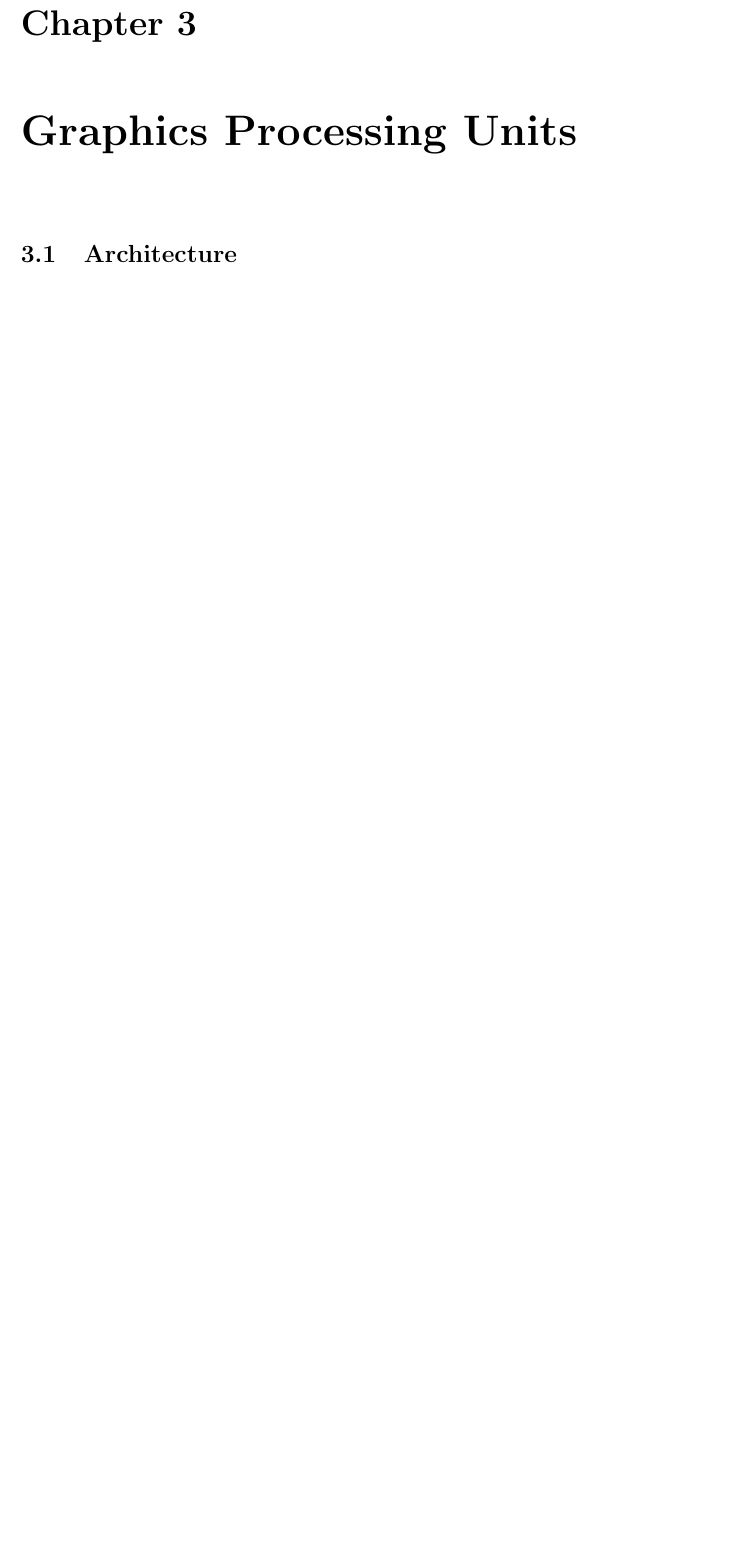
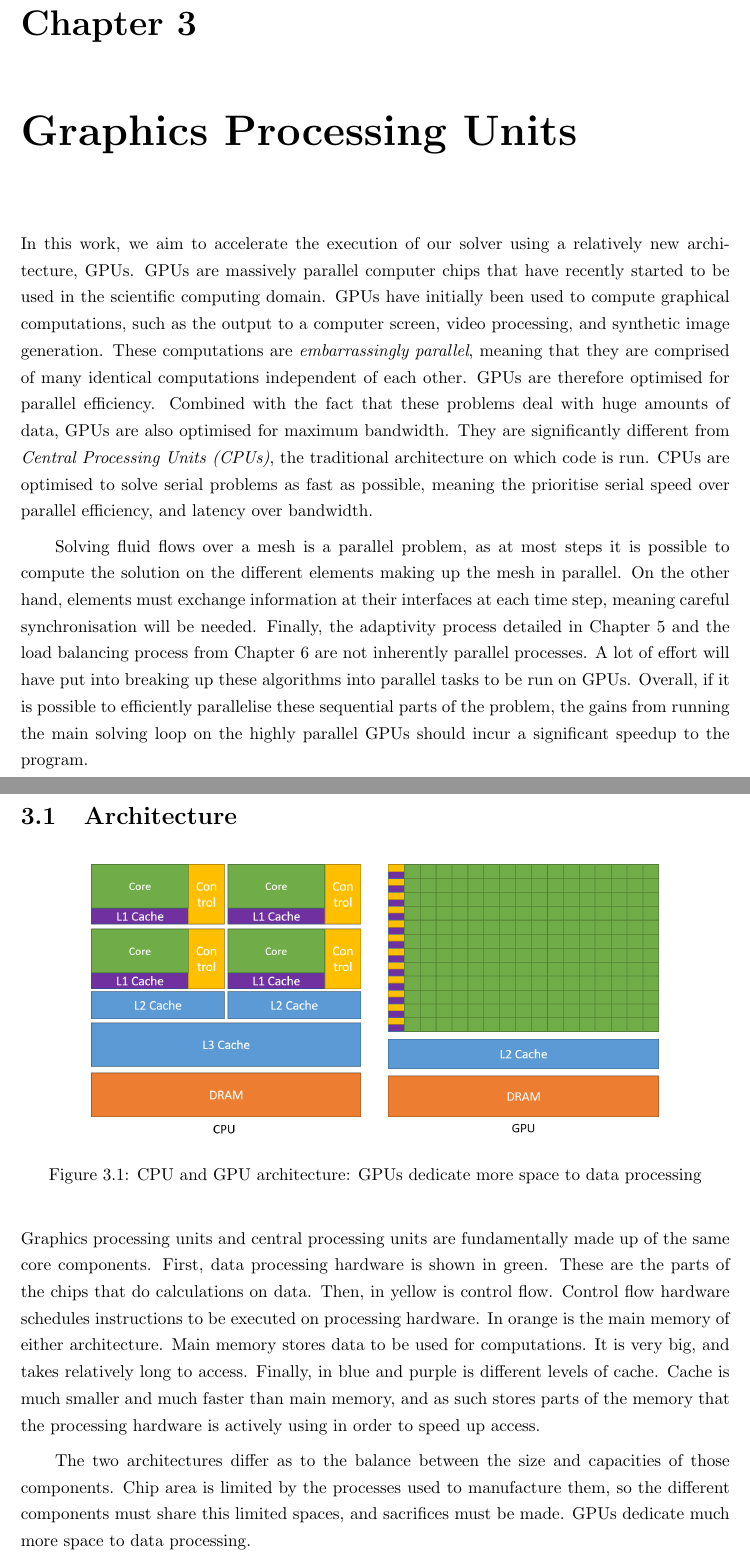
Before and after one commit to guillaumetousignant/NDG_cuda, a LaTeX thesis (thesis/thesis.tex, which reads thesis/Chapter_graphics_processing_units/graphics_processing_units.tex): part of page 19 of 43 before the commit and two parts of pages 19 and 20 of 45 after it, the two joined at a grey line, cut so that both start at the same text, the shorter picture padded with empty space. Compiled offline with pdfLaTeX.

Commit message:
More gpu work

```diff
--- a/thesis/Chapter_graphics_processing_units/graphics_processing_units.tex
+++ b/thesis/Chapter_graphics_processing_units/graphics_processing_units.tex
@@ -1,4 +1,26 @@
 \chapter{Graphics Processing Units} \label{chapter:graphics_processing_units}
+
+In this work, we aim to accelerate the execution of our solver using a relatively new architecture,
+GPUs. GPUs are massively parallel computer chips that have recently started to be used in the
+scientific computing domain. GPUs have initially been used to compute graphical computations, such
+as the output to a computer screen, video processing, and synthetic image generation. These
+computations are \textit{embarrassingly parallel}, meaning that they are comprised of many identical
+computations independent of each other. GPUs are therefore optimised for parallel efficiency.
+Combined with the fact that these problems deal with huge amounts of data, GPUs are also optimised
+for maximum bandwidth. They are significantly different from \textit{Central Processing Units
+(CPUs)}, the traditional architecture on which code is run. CPUs are optimised to solve serial
+problems as fast as possible, meaning the prioritise serial speed over parallel efficiency, and
+latency over bandwidth.
+
+Solving fluid flows over a mesh is a parallel problem, as at most steps it is possible to compute
+the solution on the different elements making up the mesh in parallel. On the other hand, elements
+must exchange information at their interfaces at each time step, meaning careful synchronisation
+will be needed. Finally, the adaptivity process detailed in
+Chapter~\ref{chapter:adaptive_mesh_refinement} and the load balancing process from
+Chapter~\ref{chapter:load_balancing} are not inherently parallel processes. A lot of effort will
+have put into breaking up these algorithms into parallel tasks to be run on GPUs. Overall, if it is
+possible to efficiently parallelise these sequential parts of the problem, the gains from running
+the main solving loop on the highly parallel GPUs should incur a significant speedup to the program.
 
 \section{Architecture} \label{section:graphics_processing_units:architecture}
 % Start by saying each GPU has an associated CPU
@@ -6,3 +28,27 @@
 % thread warps, branching
 % Talk about saturation, SEMs
 % How it doesn't work well with adaptivity usually
+% Again sequential vs parallel, with high clock, cache and control flow vs lower clock, more
+% processing power, more smaller cores
+% GPUs have CPUs
+
+\begin{figure}[H]
+	\centering
+	\includegraphics[width=0.8\textwidth]{Chapter_graphics_processing_units/media/gpu-devotes-more-transistors-to-data-processing}
+	\caption{CPU and GPU architecture: GPUs dedicate more space to data processing}
+	\label{fig:cpu_gpu}
+\end{figure}
+
+Graphics processing units and central processing units are fundamentally made up of the same core
+components. First, data processing hardware is shown in green. These are the parts of the chips that
+do calculations on data. Then, in yellow is control flow. Control flow hardware schedules
+instructions to be executed on processing hardware. In orange is the main memory of either
+architecture. Main memory stores data to be used for computations. It is very big, and takes
+relatively long to access. Finally, in blue and purple is different levels of cache. Cache is much
+smaller and much faster than main memory, and as such stores parts of the memory that the processing
+hardware is actively using in order to speed up access.
+
+The two architectures differ as to the balance between the size and capacities of those components.
+Chip area is limited by the processes used to manufacture them, so the different components must
+share this limited spaces, and sacrifices must be made. GPUs dedicate much more space to data
+processing.
```
Also changed, not shown: thesis/Chapter_graphics_processing_units/media/gpu-devotes-more-transistors-to-data-processing.png (added), thesis/Chapter_graphics_processing_units/media/grid-of-thread-blocks.png (added), thesis/Chapter_graphics_processing_units/graphics_processing_units.tex (18 more changed lines).
